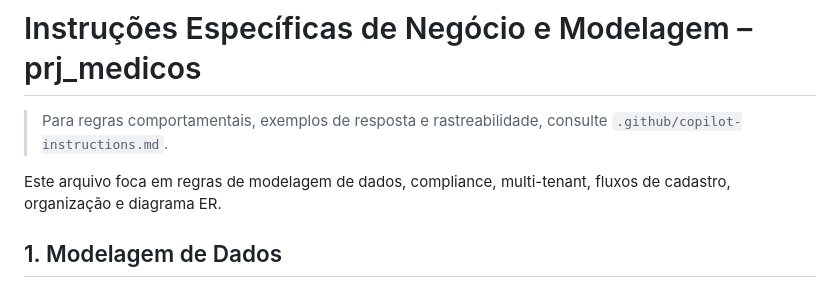
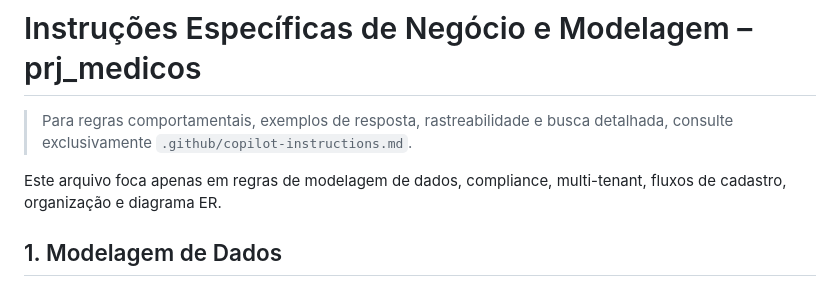
Before and after one commit to Miltoneo/prj_medicos, a Markdown page: .github/documentacao_especifica_instructions.md, the part around the change. Rendered like a GitHub page.

```diff
--- a/.github/documentacao_especifica_instructions.md
+++ b/.github/documentacao_especifica_instructions.md
@@ -1,8 +1,8 @@
 # Instruções Específicas de Negócio e Modelagem – prj_medicos
 
-> Para regras comportamentais, exemplos de resposta e rastreabilidade, consulte `.github/copilot-instructions.md`.
+> Para regras comportamentais, exemplos de resposta, rastreabilidade e busca detalhada, consulte exclusivamente `.github/copilot-instructions.md`.
 
-Este arquivo foca em regras de modelagem de dados, compliance, multi-tenant, fluxos de cadastro, organização e diagrama ER.
+Este arquivo foca apenas em regras de modelagem de dados, compliance, multi-tenant, fluxos de cadastro, organização e diagrama ER.
 
 ## 1. Modelagem de Dados
 - Respeite constraints de `unique_together` e demais constraints definidas nos models.
```
Also changed, not shown: .github/copilot-instructions.md (+18 -16 lines), .github/guia-desenvolvimento-instructions.md (+2 -2 lines).
